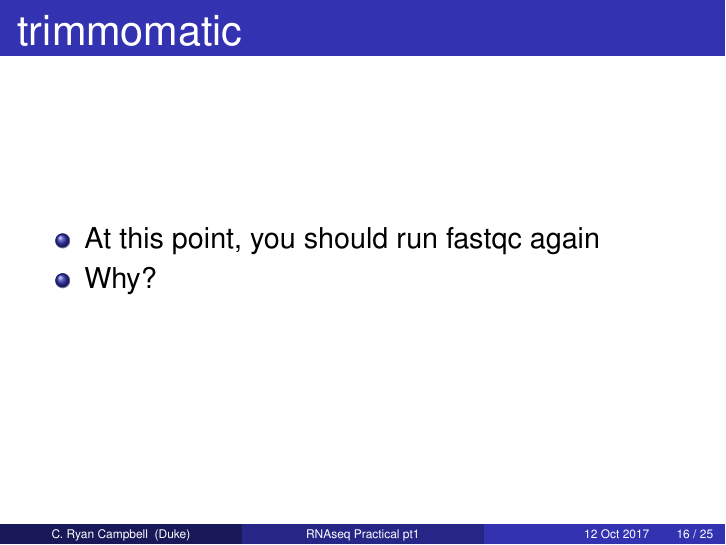
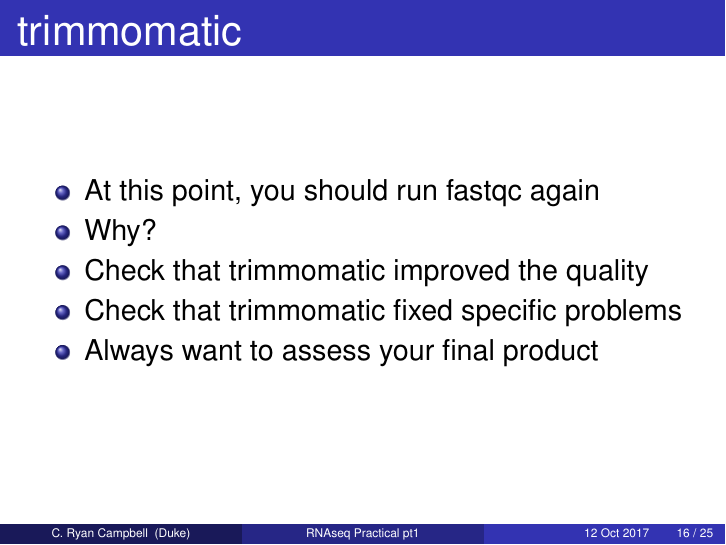
Before and after one commit to cryancampbell/duke-bio490s, LaTeX slides (slides/20171012_RNAseqPractical_Lab.tex): page 16 of 25. The pictures show the PDF file slides/20171012_RNAseqPractical_Lab.pdf that the author committed with the source.

Commit message:
post-lecture slides

```diff
--- a/slides/20171012_RNAseqPractical_Lab.tex
+++ b/slides/20171012_RNAseqPractical_Lab.tex
@@ -175,14 +175,14 @@ Duke University \\ % Your institution for the title page
 \begin{columns}
 	\begin{column}{0.35\textwidth}
 		\begin{itemize}
-			\item<+-> \underline{Run Quality}
-			\item<+-> Base Content
-			\item<+-> Run Length
+			\item \underline{Run Quality}
+			\item Base Content
+			\item Run Length
 		\end{itemize}
 		\end{column}
 	\begin{column}{0.65\textwidth}
 		\begin{center}
-     		\includegraphics[width=1\textwidth]{images_20171012_run_qual.png}
+     		\includegraphics[width=1\textwidth]{/Users/ryan/Documents/git_repos/duke-bio490s/slides/images_20171012_run_qual.png}
      	\end{center}
 	\end{column}
 \end{columns}
@@ -194,14 +194,14 @@ Duke University \\ % Your institution for the title page
 \begin{columns}
 	\begin{column}{0.35\textwidth}
 		\begin{itemize}
-			\item<+-> Run Quality
-			\item<+-> \underline{Base Content}
-			\item<+-> Run Length
+			\item Run Quality
+			\item \underline{Base Content}
+			\item Run Length
 		\end{itemize}
 		\end{column}
 	\begin{column}{0.65\textwidth}
 		\begin{center}
-     		\includegraphics[width=1\textwidth]{images_20171012_base_content.png}
+     		\includegraphics[width=1\textwidth]{/Users/ryan/Documents/git_repos/duke-bio490s/slides/images_20171012_base_content.png}
      	\end{center}
 	\end{column}
 \end{columns}
@@ -213,14 +213,14 @@ Duke University \\ % Your institution for the title page
 \begin{columns}
 	\begin{column}{0.35\textwidth}
 		\begin{itemize}
-			\item<+-> Run Quality
-			\item<+-> Base Content
-			\item<+-> \underline{Run Length}
+			\item Run Quality
+			\item Base Content
+			\item \underline{Run Length}
 		\end{itemize}
 		\end{column}
 	\begin{column}{0.65\textwidth}
 		\begin{center}
-     		\includegraphics[width=1\textwidth]{images_20171012_run_length.png}
+     		\includegraphics[width=1\textwidth]{/Users/ryan/Documents/git_repos/duke-bio490s/slides/images_20171012_run_length.png}
      	\end{center}
 	\end{column}
 \end{columns}
@@ -311,9 +311,9 @@ Duke University \\ % Your institution for the title page
 \begin{itemize}
 	\item<+-> At this point, you should run fastqc again
 	\item<+-> Why?
-	%%\item<+-> Check that trimmomatic improved the quality
-	%%\item<+-> Check that trimmomatic fixed specific problems
-	%%\item<+-> Always want to assess your final product
+	\item<+-> Check that trimmomatic improved the quality
+	\item<+-> Check that trimmomatic fixed specific problems
+	\item<+-> Always want to assess your final product
 \end{itemize}
 \end{frame}
 
@@ -350,7 +350,7 @@ Duke University \\ % Your institution for the title page
 		\end{column}
 	\begin{column}{0.7\textwidth}
 		\begin{center}
-     		\includegraphics[width=1\textwidth]{images_20171012_fly_genome.png}
+     		\includegraphics[width=1\textwidth]{/Users/ryan/Documents/git_repos/duke-bio490s/slides/images_20171012_fly_genome.png}
      	\end{center}
 	\end{column}
 \end{columns}
```
Also changed, not shown: slides/20171012_RNAseqPractical_Lab.pdf, 1 other file.
